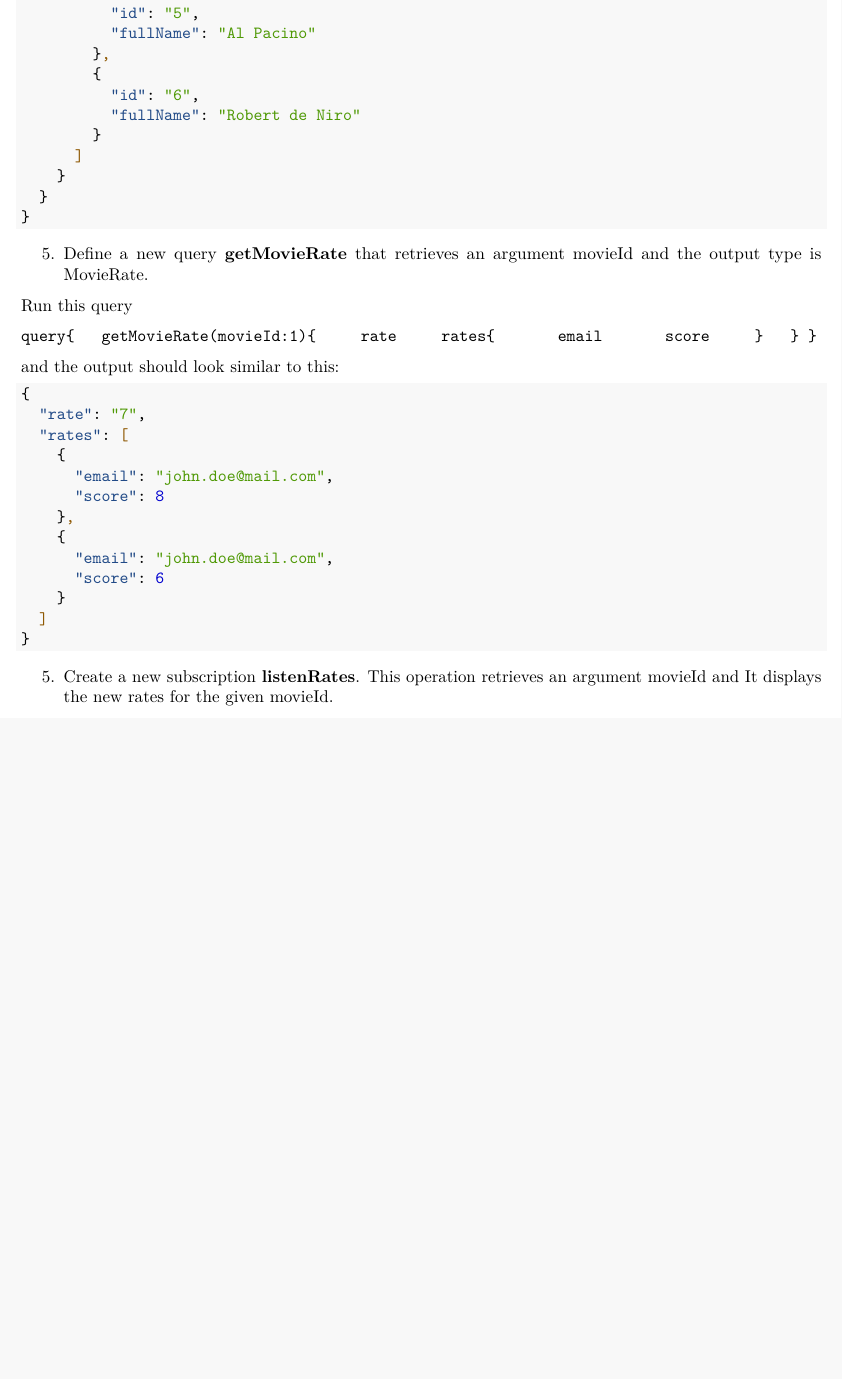
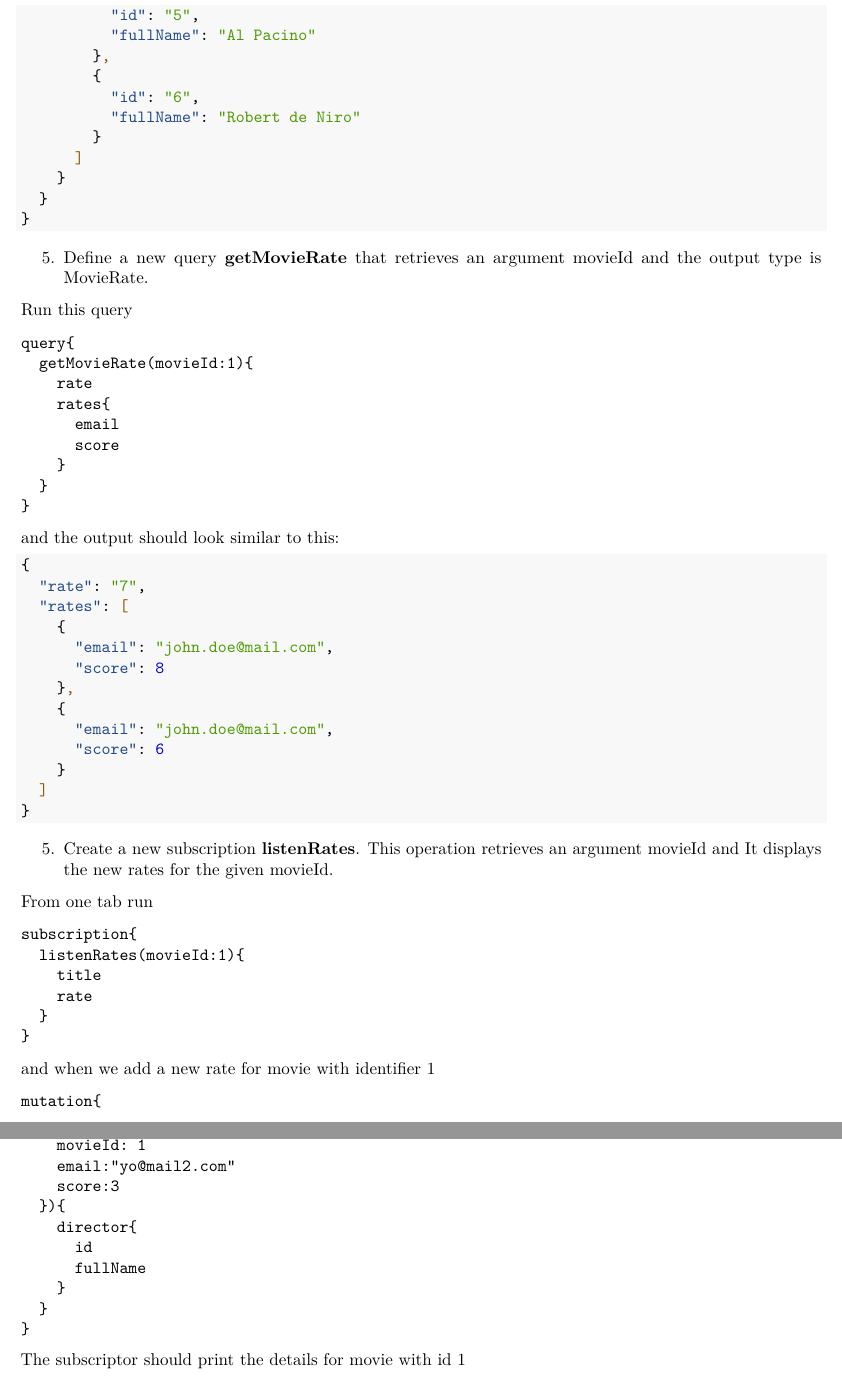
Before and after one commit to nirmalkumarv/workshop-graphql-nodejs-guide, a LaTeX book (workshop-graphql-nodejs.tex): part of page 26 of 33 before the commit and two parts of pages 26 and 27 of 35 after it, the two joined at a grey line, cut so that both start at the same text, the shorter picture padded with empty space. Compiled offline with pdfLaTeX.

Commit message:
Update the book

```diff
--- a/workshop-graphql-nodejs.tex
+++ b/workshop-graphql-nodejs.tex
@@ -1177,7 +1176,17 @@ and the output should be
 
 Run this query
 
-\texttt{query\{\ \ \ getMovieRate(movieId:1)\{\ \ \ \ \ rate\ \ \ \ \ rates\{\ \ \ \ \ \ \ email\ \ \ \ \ \ \ score\ \ \ \ \ \}\ \ \ \}\ \}}
+\begin{verbatim}
+query{
+  getMovieRate(movieId:1){
+    rate
+    rates{
+      email
+      score
+    }
+  }
+}
+\end{verbatim}
 
 and the output should look similar to this:
 
@@ -1209,6 +1218,36 @@ and the output should look similar to this:
   given movieId.
 \end{enumerate}
 
+From one tab run
+
+\begin{verbatim}
+subscription{
+  listenRates(movieId:1){
+    title
+    rate
+  }
+}
+\end{verbatim}
+
+and when we add a new rate for movie with identifier 1
+
+\begin{verbatim}
+mutation{
+  rateMovie(request:{
+    movieId: 1
+    email:"yo@mail2.com"
+    score:3
+  }){
+    director{
+      id
+      fullName
+    }
+  }
+}
+\end{verbatim}
+
+The subscriptor should print the details for movie with id 1
+
 \chapter{GraphQL: Interfaces and
 Unions}\label{graphql-interfaces-and-unions}
 
```
Also changed, not shown: workshop-graphql-nodejs.pdf, workshop-graphql-nodejs.tex (3 more changed lines), 3 other files.
